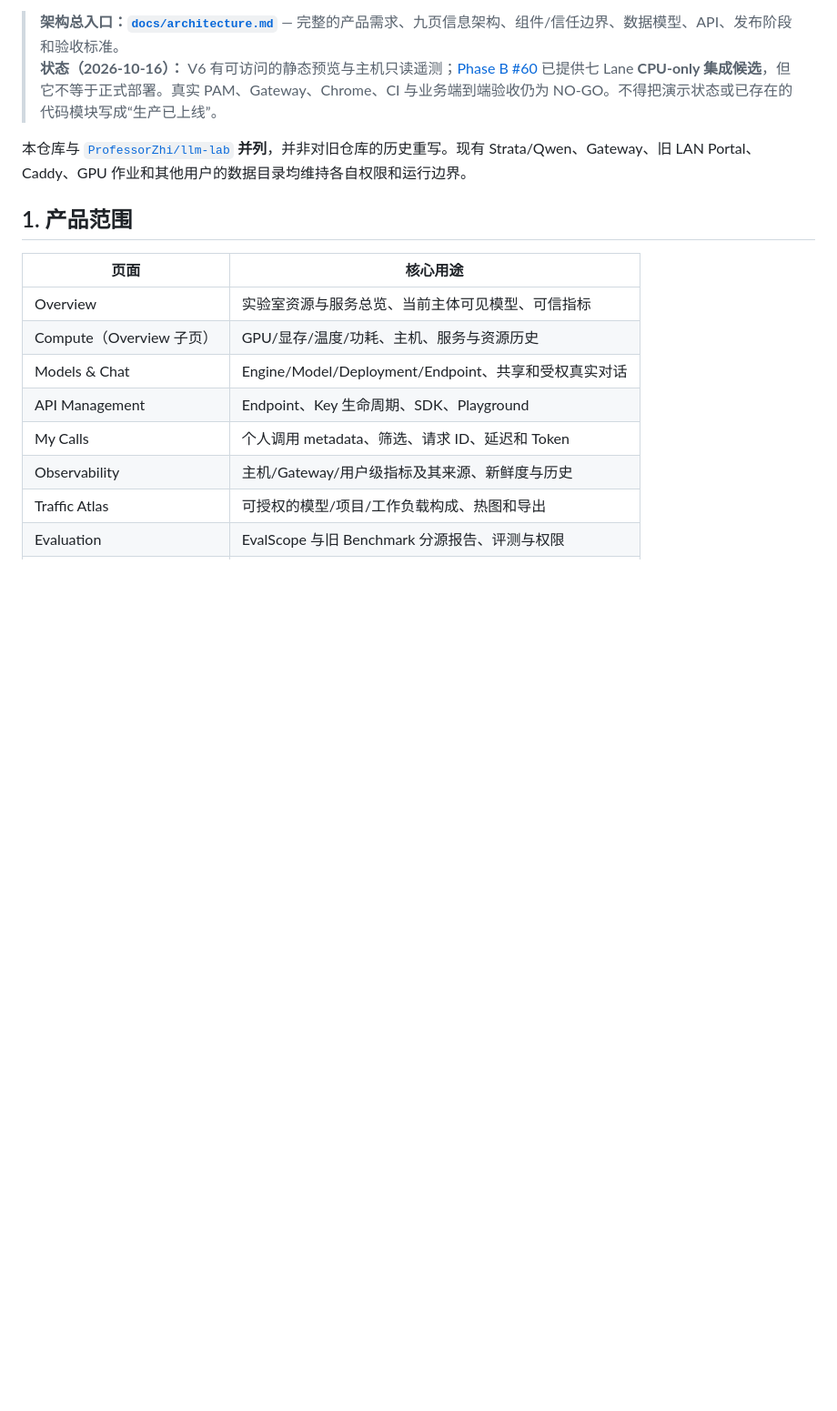
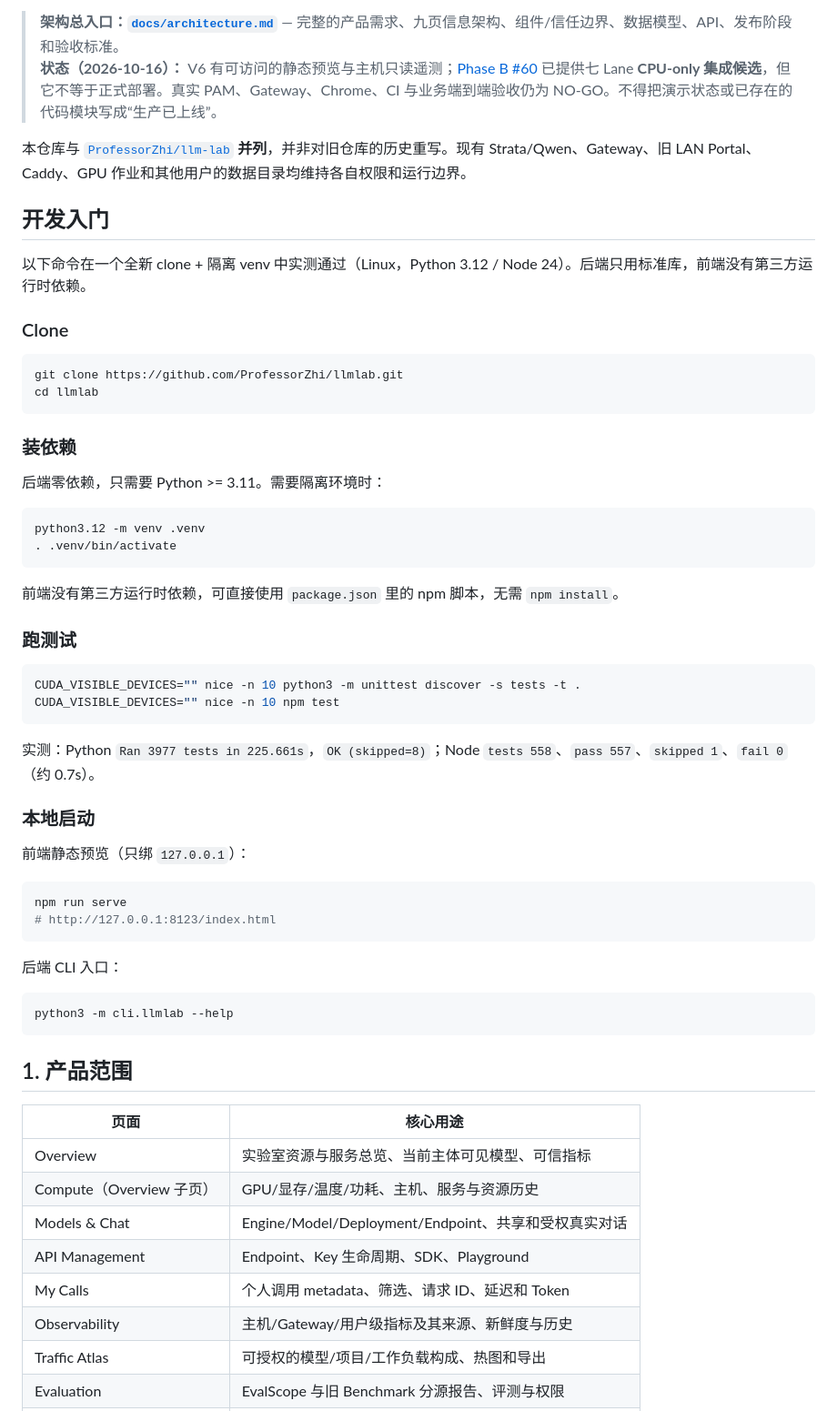
Before and after one commit to ProfessorZhi/llmlab, a Markdown page: README.md, the part around the change. Shown at 91% size. GitHub-like rendering; blank space fills up the shorter version.

Commit message:
docs: add development quickstart
Co-Authored-By: Claude Code <noreply@anthropic.com>

````diff
--- a/README.md
+++ b/README.md
@@ -8,6 +8,52 @@
 > **状态（2026-10-16）：** V6 有可访问的静态预览与主机只读遥测；[Phase B #60](https://github.com/ProfessorZhi/llm-lab-portal/pull/60) 已提供七 Lane **CPU-only 集成候选**，但它不等于正式部署。真实 PAM、Gateway、Chrome、CI 与业务端到端验收仍为 NO-GO。不得把演示状态或已存在的代码模块写成“生产已上线”。
 
 本仓库与 [`ProfessorZhi/llm-lab`](https://github.com/ProfessorZhi/llm-lab) **并列**，并非对旧仓库的历史重写。现有 Strata/Qwen、Gateway、旧 LAN Portal、Caddy、GPU 作业和其他用户的数据目录均维持各自权限和运行边界。
+
+## 开发入门
+
+以下命令在一个全新 clone + 隔离 venv 中实测通过（Linux，Python 3.12 / Node 24）。后端只用标准库，前端没有第三方运行时依赖。
+
+### Clone
+
+```bash
+git clone https://github.com/ProfessorZhi/llmlab.git
+cd llmlab
+```
+
+### 装依赖
+
+后端零依赖，只需要 Python >= 3.11。需要隔离环境时：
+
+```bash
+python3.12 -m venv .venv
+. .venv/bin/activate
+```
+
+前端没有第三方运行时依赖，可直接使用 `package.json` 里的 npm 脚本，无需 `npm install`。
+
+### 跑测试
+
+```bash
+CUDA_VISIBLE_DEVICES="" nice -n 10 python3 -m unittest discover -s tests -t .
+CUDA_VISIBLE_DEVICES="" nice -n 10 npm test
+```
+
+实测：Python `Ran 3977 tests in 225.661s`，`OK (skipped=8)`；Node `tests 558`、`pass 557`、`skipped 1`、`fail 0`（约 0.7s）。
+
+### 本地启动
+
+前端静态预览（只绑 `127.0.0.1`）：
+
+```bash
+npm run serve
+# http://127.0.0.1:8123/index.html
+```
+
+后端 CLI 入口：
+
+```bash
+python3 -m cli.llmlab --help
+```
 
 ## 1. 产品范围
 
````
